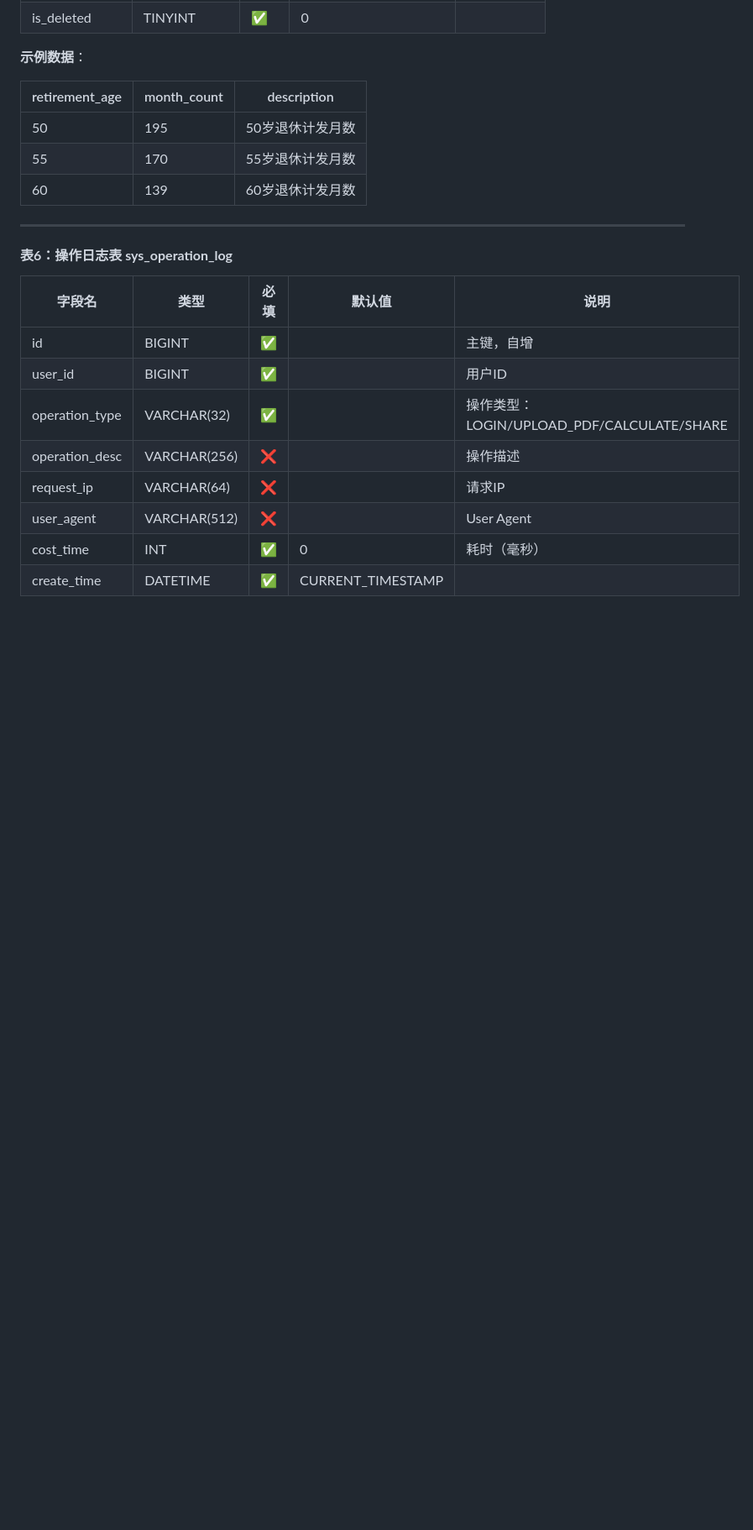
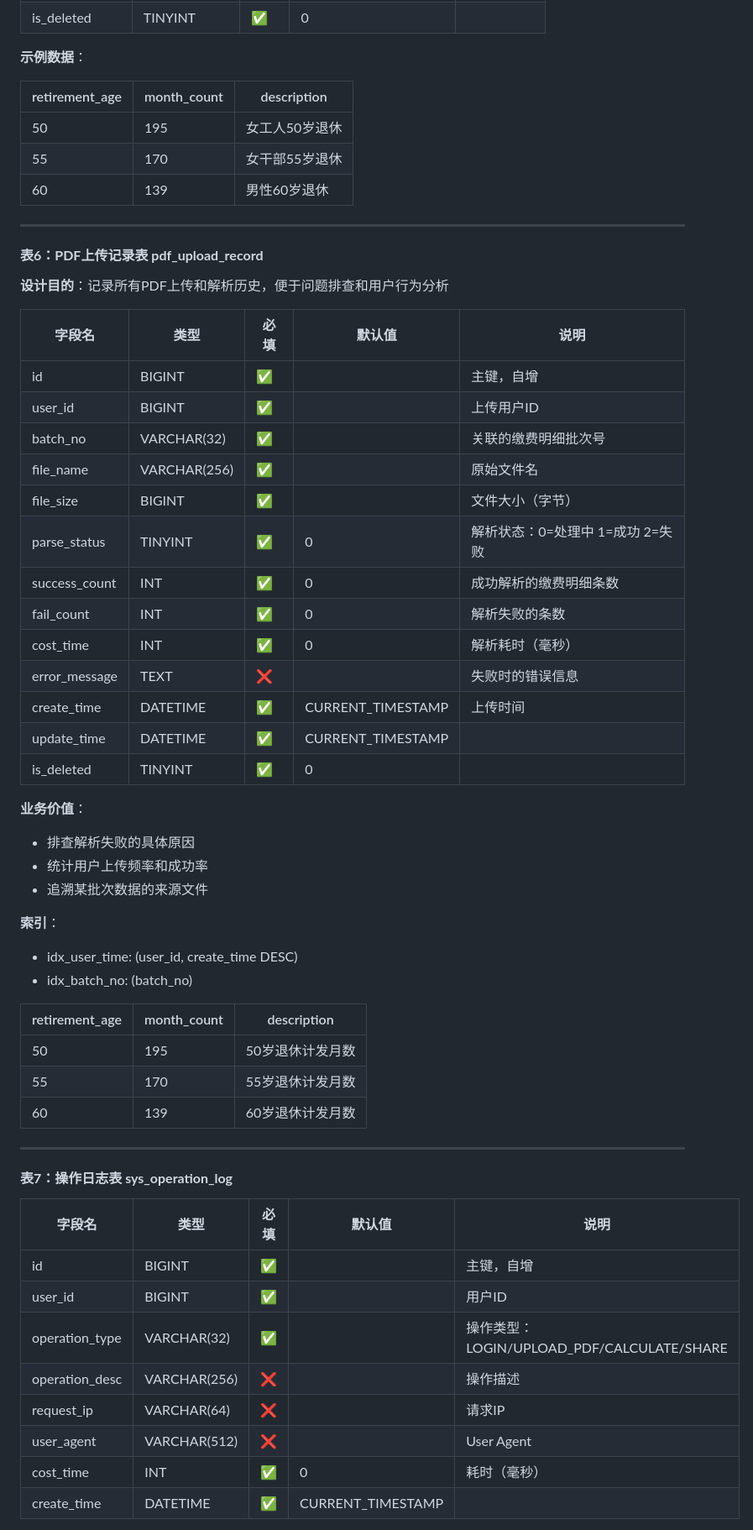
Before and after one commit to surpr1se/fuxiangtui, a Markdown page: 福享退/需求分析文档/小程序功能架构与数据库设计.md, the part around one of its changes. Shown at 84% size. GitHub-like rendering; blank space fills up the shorter version.

```diff
--- a/福享退/需求分析文档/小程序功能架构与数据库设计.md
+++ b/福享退/需求分析文档/小程序功能架构与数据库设计.md
@@ -374,6 +398,43 @@
 **示例数据**：
 
 | retirement_age | month_count | description |
+|----------------|------------|------------|
+| 50 | 195 | 女工人50岁退休 |
+| 55 | 170 | 女干部55岁退休 |
+| 60 | 139 | 男性60岁退休 |
+
+---
+
+#### **表6：PDF上传记录表 pdf_upload_record**
+
+**设计目的**：记录所有PDF上传和解析历史，便于问题排查和用户行为分析
+
+| 字段名 | 类型 | 必填 | 默认值 | 说明 |
+|--------|------|------|--------|------|
+| id | BIGINT | ✅ | | 主键，自增 |
+| user_id | BIGINT | ✅ | | 上传用户ID |
+| batch_no | VARCHAR(32) | ✅ | | 关联的缴费明细批次号 |
+| file_name | VARCHAR(256) | ✅ | | 原始文件名 |
+| file_size | BIGINT | ✅ | | 文件大小（字节） |
+| parse_status | TINYINT | ✅ | 0 | 解析状态：0=处理中 1=成功 2=失败 |
+| success_count | INT | ✅ | 0 | 成功解析的缴费明细条数 |
+| fail_count | INT | ✅ | 0 | 解析失败的条数 |
+| cost_time | INT | ✅ | 0 | 解析耗时（毫秒） |
+| error_message | TEXT | ❌ | | 失败时的错误信息 |
+| create_time | DATETIME | ✅ | CURRENT_TIMESTAMP | 上传时间 |
+| update_time | DATETIME | ✅ | CURRENT_TIMESTAMP | |
+| is_deleted | TINYINT | ✅ | 0 | |
+
+**业务价值**：
+- 排查解析失败的具体原因
+- 统计用户上传频率和成功率
+- 追溯某批次数据的来源文件
+
+**索引**：
+- idx_user_time: (user_id, create_time DESC)
+- idx_batch_no: (batch_no)
+
+| retirement_age | month_count | description |
 |----------------|------------|-------------|
 | 50 | 195 | 50岁退休计发月数 |
 | 55 | 170 | 55岁退休计发月数 |
@@ -381,7 +442,7 @@
 
 ---
 
-#### **表6：操作日志表 sys_operation_log**
+#### **表7：操作日志表 sys_operation_log**
 
 | 字段名 | 类型 | 必填 | 默认值 | 说明 |
 |--------|------|------|--------|------|
```
Also changed, not shown: other parts of 福享退/需求分析文档/小程序功能架构与数据库设计.md (+73 -5 lines).
